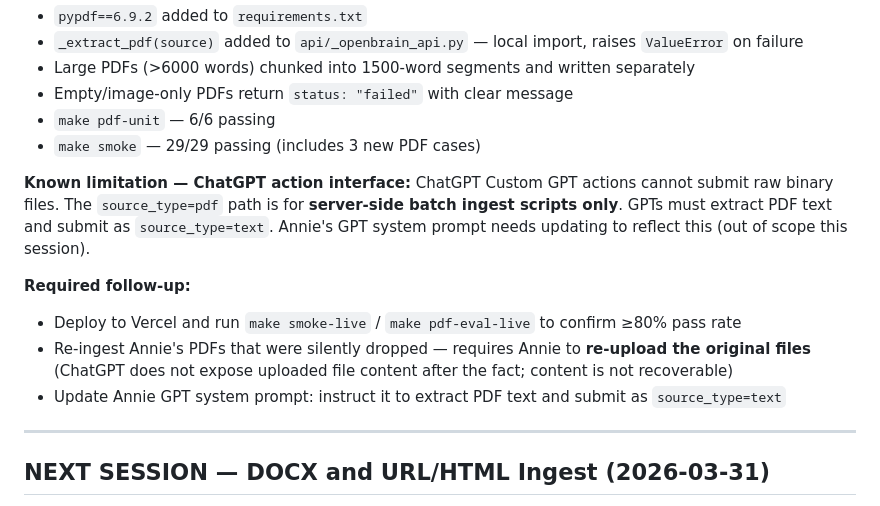
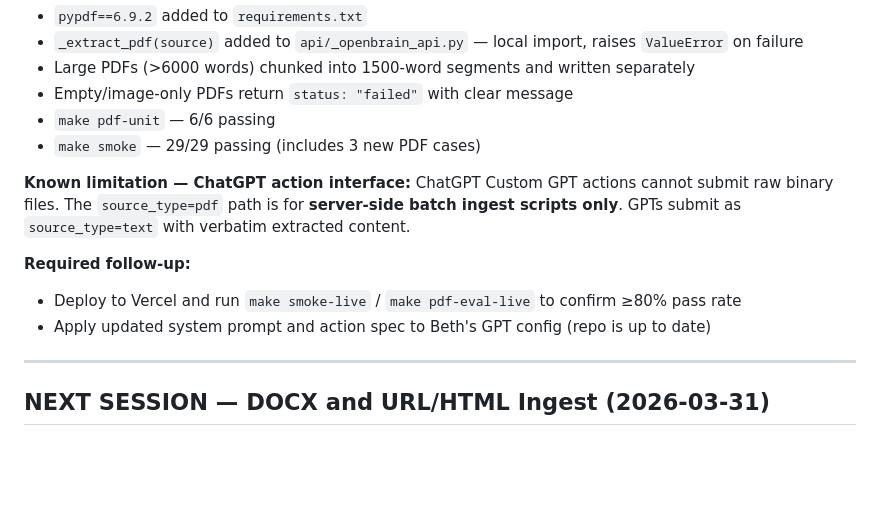
Before and after one commit to MikeMcMahon-dev/openbrain, a Markdown page: docs/OPENBRAIN_NEXT_STEPS.md, the part around the change. GitHub-like rendering; blank space fills up the shorter version.

Commit message:
Clean up stale notes in NEXT_STEPS: GPT prompt updates done, Annie re-ingest done
Co-Authored-By: Claude Sonnet 4.6 <noreply@anthropic.com>

```diff
--- a/docs/OPENBRAIN_NEXT_STEPS.md
+++ b/docs/OPENBRAIN_NEXT_STEPS.md
@@ -219,12 +219,11 @@ Files added/modified:
 - `make smoke` — 29/29 passing (includes 3 new PDF cases)
 
 **Known limitation — ChatGPT action interface:**
-ChatGPT Custom GPT actions cannot submit raw binary files. The `source_type=pdf` path is for **server-side batch ingest scripts only**. GPTs must extract PDF text and submit as `source_type=text`. Annie's GPT system prompt needs updating to reflect this (out of scope this session).
+ChatGPT Custom GPT actions cannot submit raw binary files. The `source_type=pdf` path is for **server-side batch ingest scripts only**. GPTs submit as `source_type=text` with verbatim extracted content.
 
 **Required follow-up:**
 - Deploy to Vercel and run `make smoke-live` / `make pdf-eval-live` to confirm ≥80% pass rate
-- Re-ingest Annie's PDFs that were silently dropped — requires Annie to **re-upload the original files** (ChatGPT does not expose uploaded file content after the fact; content is not recoverable)
-- Update Annie GPT system prompt: instruct it to extract PDF text and submit as `source_type=text`
+- Apply updated system prompt and action spec to Beth's GPT config (repo is up to date)
 
 ---
 
```
